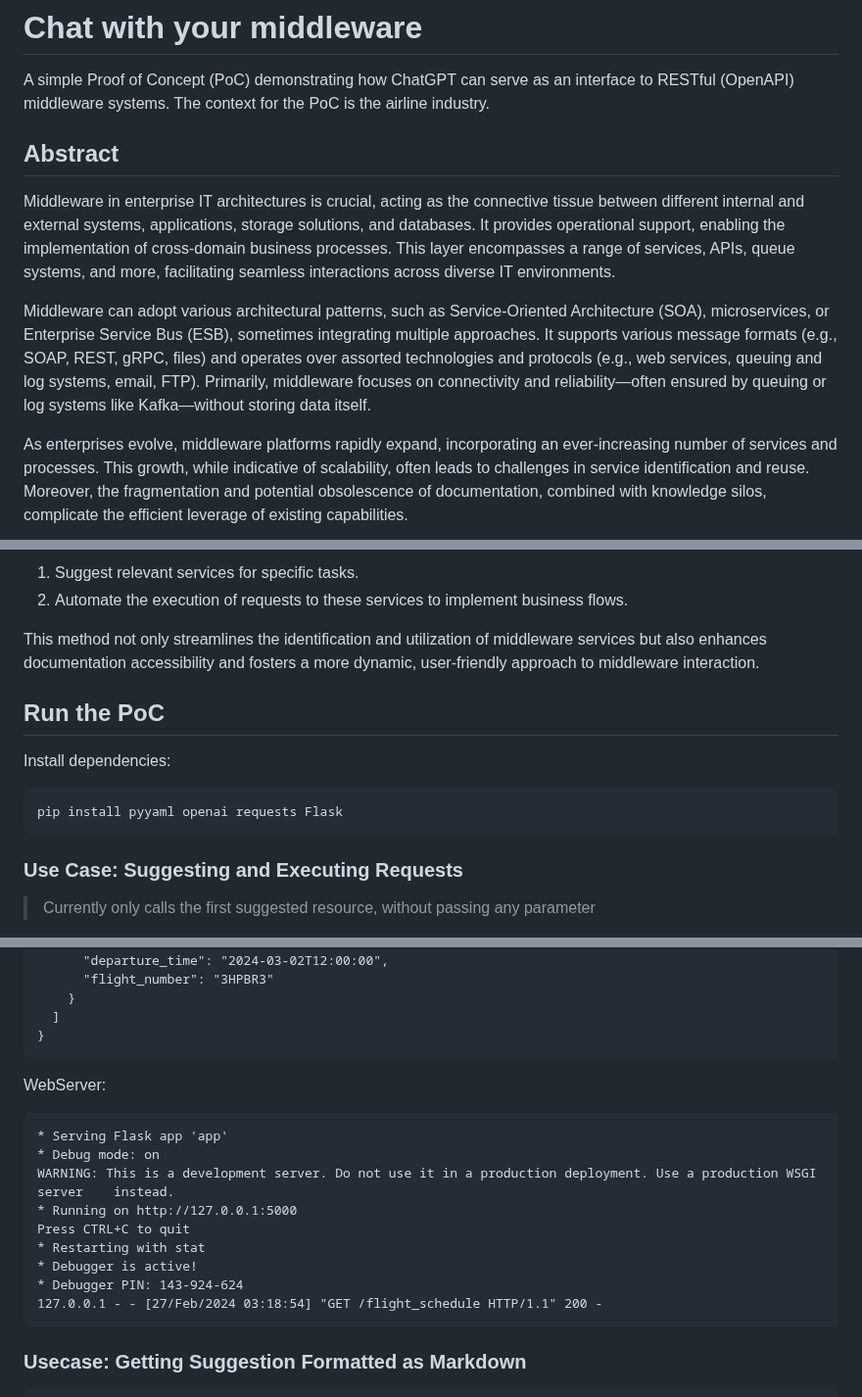
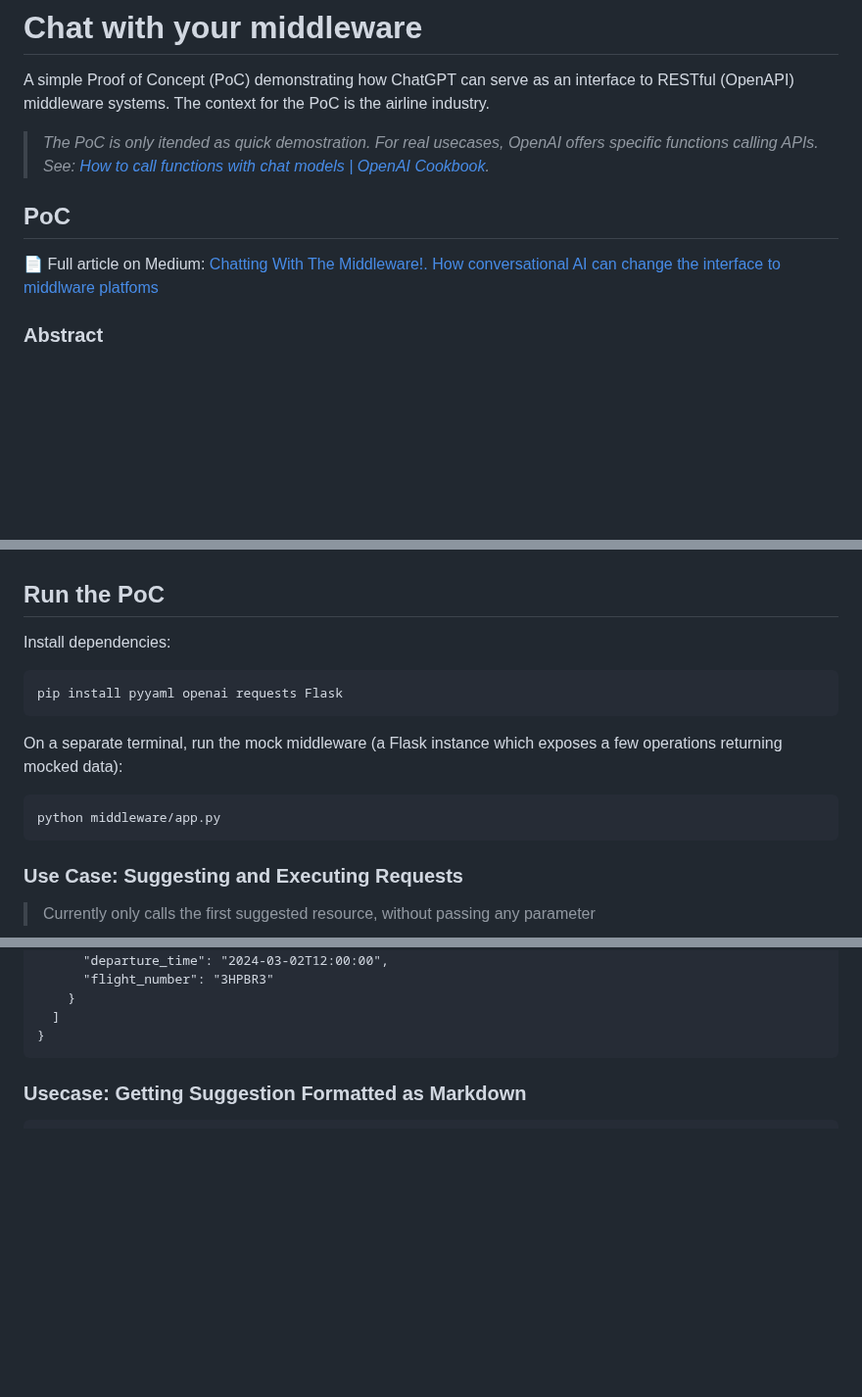
Before and after one commit to alallaqi/poc-strapi-chat, a Markdown page: README.md, 3 parts joined by grey strips. Shown at 98% size. Drawn GitHub-style; blank space fills up the shorter version.

````diff
--- a/README.md
+++ b/README.md
@@ -2,11 +2,11 @@
 
 A simple Proof of Concept (PoC) demonstrating how ChatGPT can serve as an interface to RESTful (OpenAPI) middleware systems. The context for the PoC is the airline industry.
 
-## Abstract
+> _The PoC is only itended as quick demostration. For real usecases, OpenAI offers specific functions calling APIs. See: [How to call functions with chat models | OpenAI Cookbook](https://cookbook.openai.com/examples/how_to_call_functions_with_chat_models)._
 
-Middleware in enterprise IT architectures is crucial, acting as the connective tissue between different internal and external systems, applications, storage solutions, and databases. It provides operational support, enabling the implementation of cross-domain business processes. This layer encompasses a range of services, APIs, queue systems, and more, facilitating seamless interactions across diverse IT environments.
+## PoC
 
-Middleware can adopt various architectural patterns, such as Service-Oriented Architecture (SOA), microservices, or Enterprise Service Bus (ESB), sometimes integrating multiple approaches. It supports various message formats (e.g., SOAP, REST, gRPC, files) and operates over assorted technologies and protocols (e.g., web services, queuing and log systems, email, FTP). Primarily, middleware focuses on connectivity and reliability—often ensured by queuing or log systems like Kafka—without storing data itself.
+📄 Full article on Medium: [Chatting With The Middleware!. How conversational AI can change the interface to middlware platfoms](https://medium.com/@franco.dgstn/chatting-with-the-middleware-6c2bc115daac)
 
-As enterprises evolve, middleware platforms rapidly expand, incorporating an ever-increasing number of services and processes. This growth, while indicative of scalability, often leads to challenges in service identification and reuse. Moreover, the fragmentation and potential obsolescence of documentation, combined with knowledge silos, complicate the efficient leverage of existing capabilities.
+### Abstract
 
@@ -14,8 +14,5 @@ This landscape complicates the introduction of new business processes, making it
 
-1. Suggest relevant services for specific tasks.
-2. Automate the execution of requests to these services to implement business flows.
 
-This method not only streamlines the identification and utilization of middleware services but also enhances documentation accessibility and fosters a more dynamic, user-friendly approach to middleware interaction.
 
 ## Run the PoC
 
@@ -24,6 +21,13 @@ Install dependencies:
 ```bash
 pip install pyyaml openai requests Flask
 ```
+
+On a separate terminal, run the mock middleware (a Flask instance which exposes a few operations returning mocked data):
+
+```bash
+python middleware/app.py
+```
+
 ### Use Case: Suggesting and Executing Requests
 
 > Currently only calls the first suggested resource, without passing any parameter
@@ -61,21 +65,6 @@ API Response:
   ]
 }
 ```
-
-WebServer:
-
-```text
-* Serving Flask app 'app'
-* Debug mode: on
-WARNING: This is a development server. Do not use it in a production deployment. Use a production WSGI server    instead.
-* Running on http://127.0.0.1:5000
-Press CTRL+C to quit
-* Restarting with stat
-* Debugger is active!
-* Debugger PIN: 143-924-624
-127.0.0.1 - - [27/Feb/2024 03:18:54] "GET /flight_schedule HTTP/1.1" 200 -
-```
-
 
 ### Usecase: Getting Suggestion Formatted as Markdown
 
````
Also changed, not shown: other parts of README.md (+1 -1 lines).
